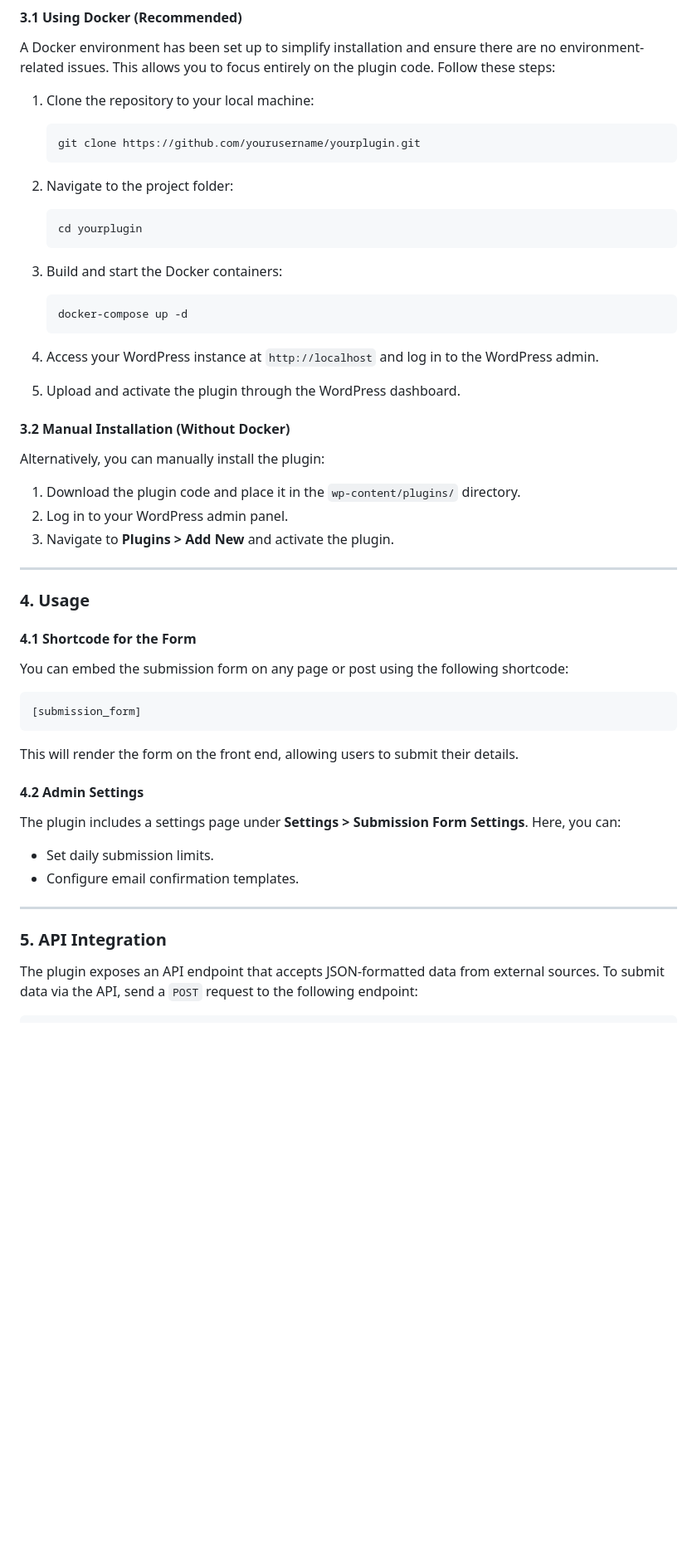
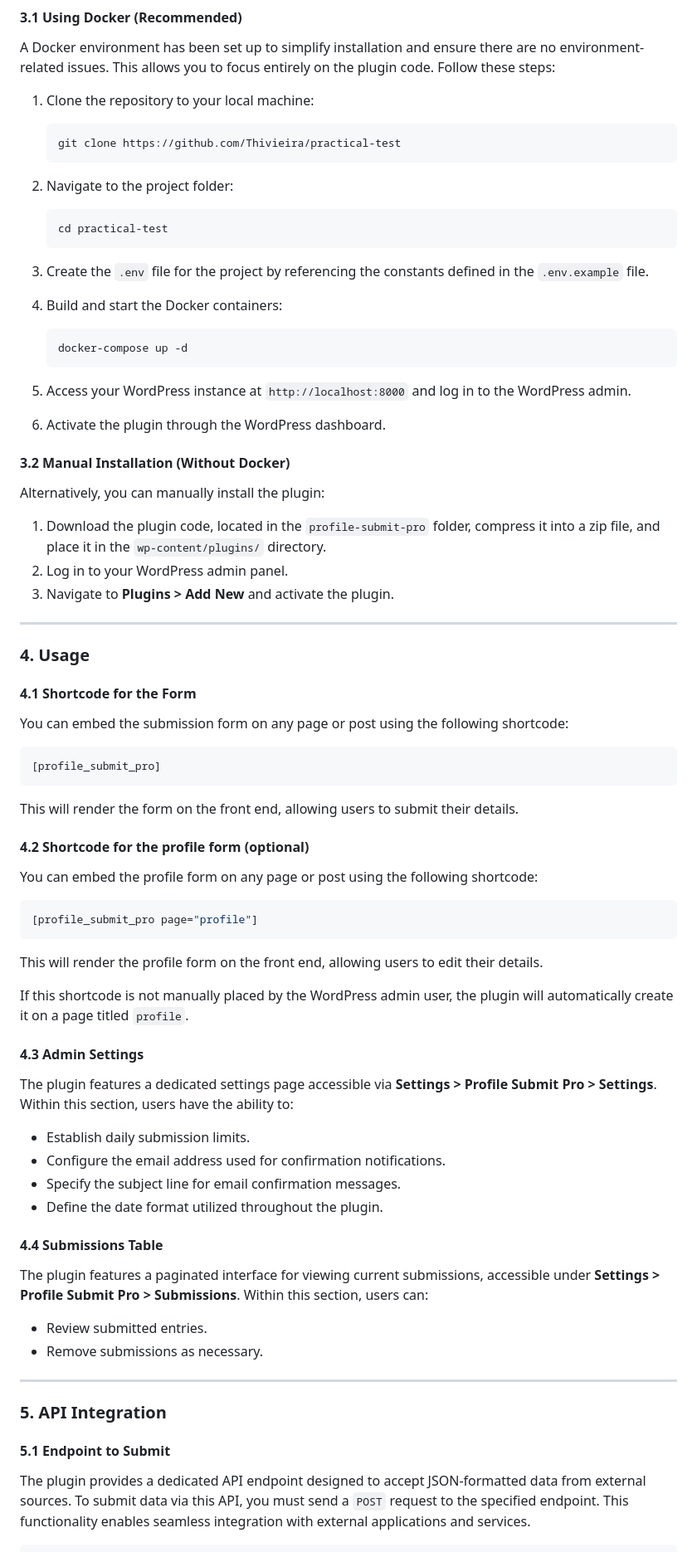
Before and after one commit to Thivieira/practical-test, a Markdown page: README.md, the part around the change printed below. Shown: that part at 83% size. GitHub-like rendering; blank space fills up the shorter version.

````diff
--- a/README.md
+++ b/README.md
@@ -46,30 +46,32 @@ A Docker environment has been set up to simplify installation and ensure there a
 1. Clone the repository to your local machine:
 
    ```bash
-   git clone https://github.com/yourusername/yourplugin.git
+   git clone https://github.com/Thivieira/practical-test
    ```
 
 2. Navigate to the project folder:
 
    ```bash
-   cd yourplugin
+   cd practical-test
    ```
 
-3. Build and start the Docker containers:
+3. Create the `.env` file for the project by referencing the constants defined in the `.env.example` file.
+
+4. Build and start the Docker containers:
 
    ```bash
    docker-compose up -d
    ```
 
-4. Access your WordPress instance at `http://localhost` and log in to the WordPress admin.
+5. Access your WordPress instance at `http://localhost:8000` and log in to the WordPress admin.
 
-5. Upload and activate the plugin through the WordPress dashboard.
+6. Activate the plugin through the WordPress dashboard.
 
 #### 3.2 Manual Installation (Without Docker)
 
 Alternatively, you can manually install the plugin:
 
-1. Download the plugin code and place it in the `wp-content/plugins/` directory.
+1. Download the plugin code, located in the `profile-submit-pro` folder, compress it into a zip file, and place it in the `wp-content/plugins/` directory.
 2. Log in to your WordPress admin panel.
 3. Navigate to **Plugins > Add New** and activate the plugin.
 
@@ -82,22 +84,45 @@ Alternatively, you can manually install the plugin:
 You can embed the submission form on any page or post using the following shortcode:
 
 ```php
-[submission_form]
+[profile_submit_pro]
 ```
 
 This will render the form on the front end, allowing users to submit their details.
 
-#### 4.2 Admin Settings
+#### 4.2 Shortcode for the profile form (optional)
 
-The plugin includes a settings page under **Settings > Submission Form Settings**. Here, you can:
+You can embed the profile form on any page or post using the following shortcode:
 
-- Set daily submission limits.
-- Configure email confirmation templates.
+```php
+[profile_submit_pro page="profile"]
+```
+
+This will render the profile form on the front end, allowing users to edit their details.
+
+If this shortcode is not manually placed by the WordPress admin user, the plugin will automatically create it on a page titled `profile`.
+
+#### 4.3 Admin Settings
+
+The plugin features a dedicated settings page accessible via **Settings > Profile Submit Pro > Settings**. Within this section, users have the ability to:
+
+- Establish daily submission limits.
+- Configure the email address used for confirmation notifications.
+- Specify the subject line for email confirmation messages.
+- Define the date format utilized throughout the plugin.
+
+#### 4.4 Submissions Table
+
+The plugin features a paginated interface for viewing current submissions, accessible under **Settings > Profile Submit Pro > Submissions**. Within this section, users can:
+
+- Review submitted entries.
+- Remove submissions as necessary.
 
 ---
 
 ### 5. API Integration
 
-The plugin exposes an API endpoint that accepts JSON-formatted data from external sources. To submit data via the API, send a `POST` request to the following endpoint:
+#### 5.1 Endpoint to Submit
+
+The plugin provides a dedicated API endpoint designed to accept JSON-formatted data from external sources. To submit data via this API, you must send a `POST` request to the specified endpoint. This functionality enables seamless integration with external applications and services.
 
 ```bash
````
Also changed, not shown: other parts of README.md (+57 -27 lines).
